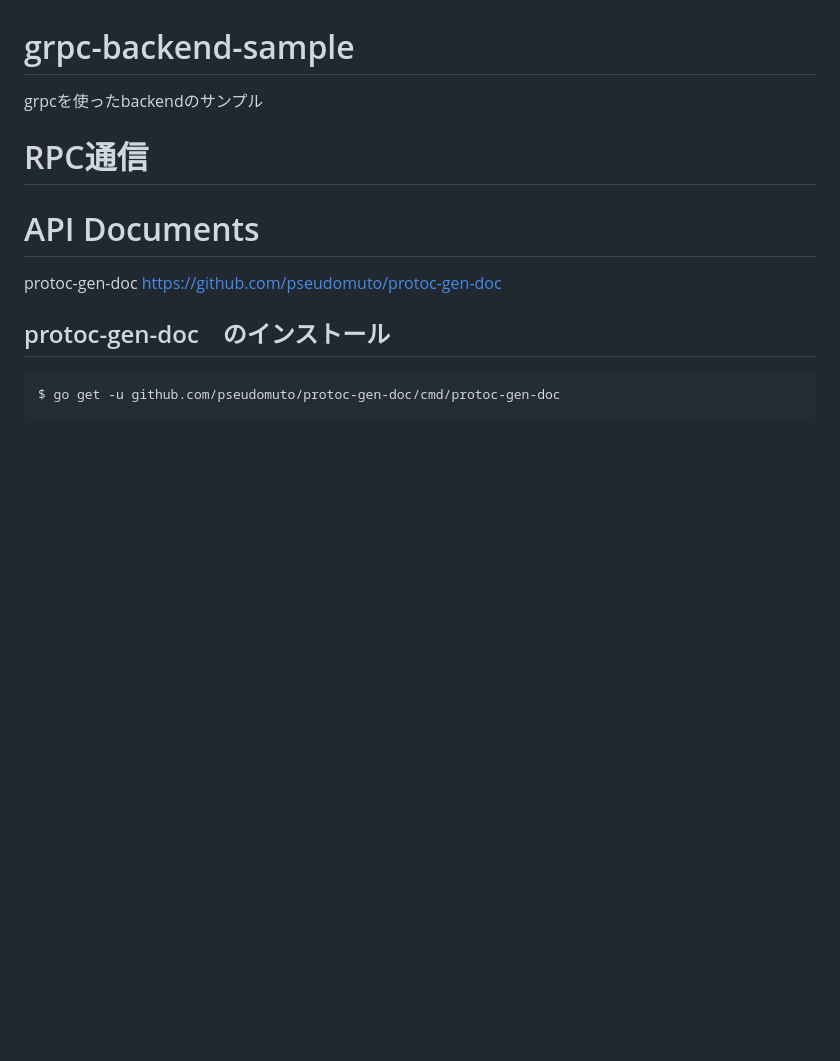
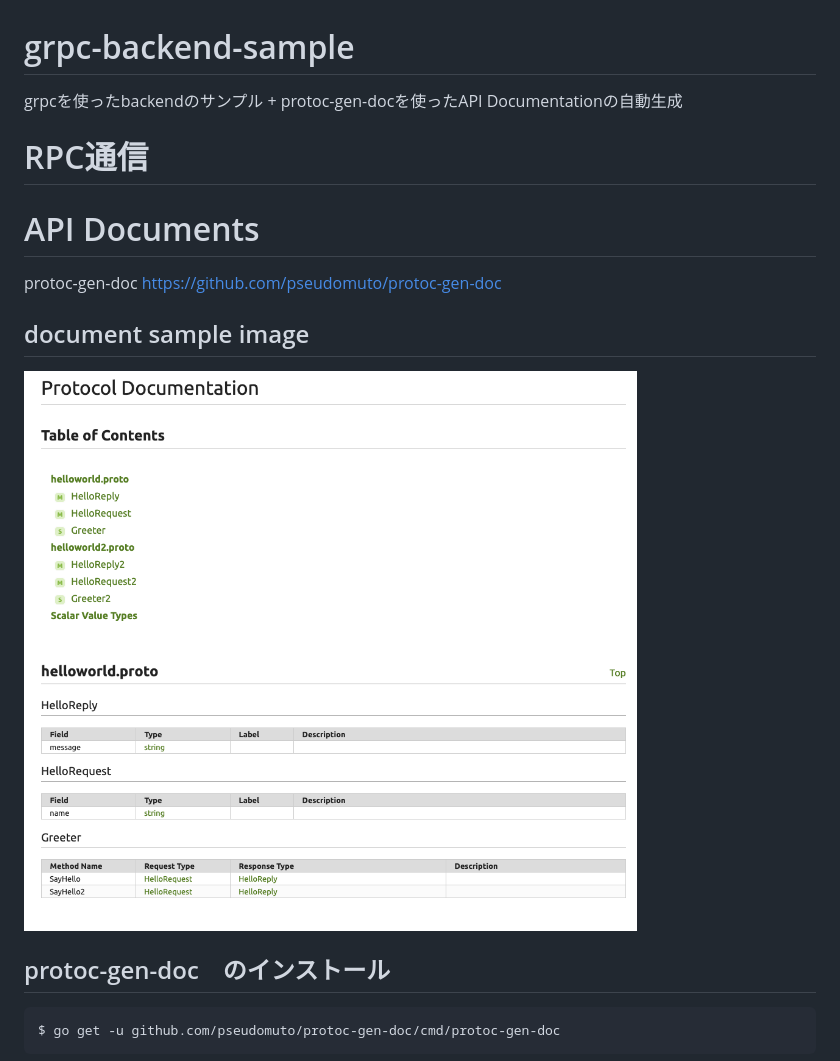
Before and after one commit to ikekiyo/grpc-backend-sample, a Markdown page: README.md, the part around the change. Drawn GitHub-style; pictures changed too: doc/protoc-doc.png (added); blank space fills up the shorter version.

````diff
--- a/README.md
+++ b/README.md
@@ -1,5 +1,5 @@
 # grpc-backend-sample
-grpcを使ったbackendのサンプル
+grpcを使ったbackendのサンプル + protoc-gen-docを使ったAPI Documentationの自動生成
 
 # RPC通信
 
@@ -7,6 +7,10 @@ grpcを使ったbackendのサンプル
 # API Documents
 protoc-gen-doc
 https://github.com/pseudomuto/protoc-gen-doc
+
+## document sample image
+![protoc-gen-doc sample image](./doc/protoc-doc.png "サンプル")
+
 
 ## protoc-gen-doc　のインストール
 ```
````
